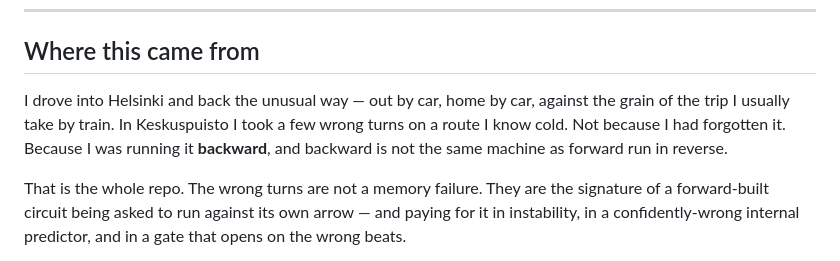
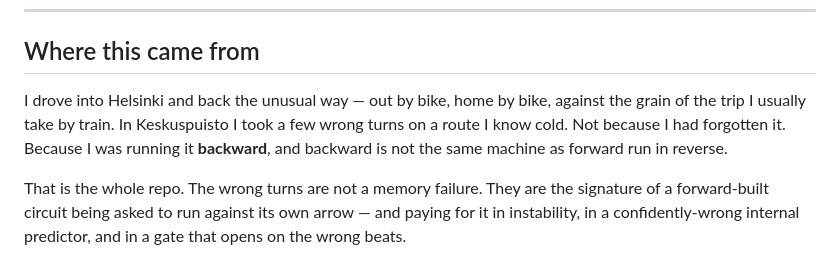
Before and after one commit to anttiluode/AgainstTheGrain, a Markdown page: README.md, the part around the change. Rendered like a GitHub page.

```diff
--- a/README.md
+++ b/README.md
@@ -10,7 +10,7 @@
 
 ## Where this came from
 
-I drove into Helsinki and back the unusual way — out by car, home by car, against the grain of the trip I usually take by train. In Keskuspuisto I took a few wrong turns on a route I know cold. Not because I had forgotten it. Because I was running it **backward**, and backward is not the same machine as forward run in reverse.
+I drove into Helsinki and back the unusual way — out by bike, home by bike, against the grain of the trip I usually take by train. In Keskuspuisto I took a few wrong turns on a route I know cold. Not because I had forgotten it. Because I was running it **backward**, and backward is not the same machine as forward run in reverse.
 
 That is the whole repo. The wrong turns are not a memory failure. They are the signature of a forward-built circuit being asked to run against its own arrow — and paying for it in instability, in a confidently-wrong internal predictor, and in a gate that opens on the wrong beats.
 
```
